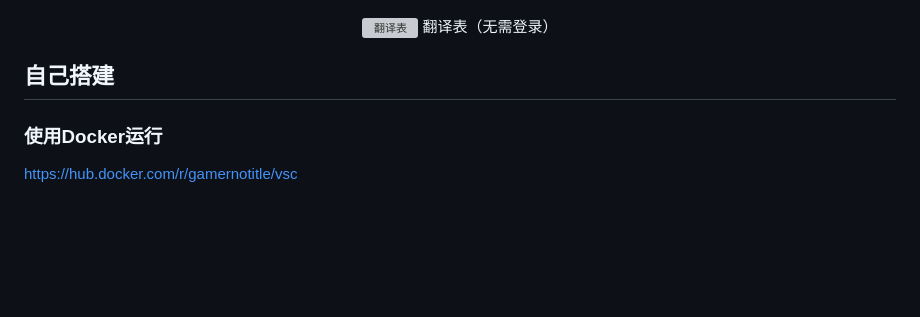
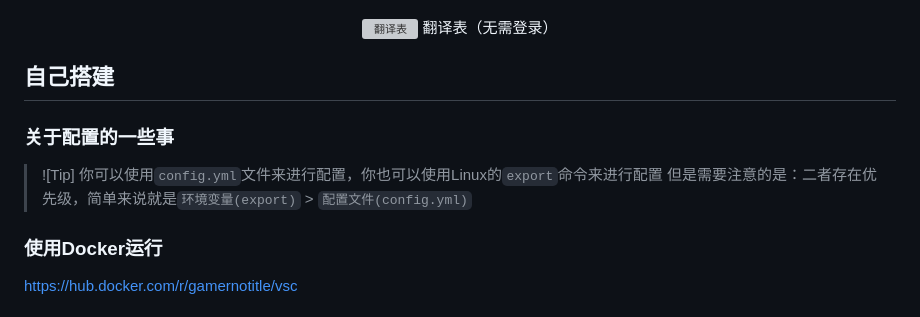
Before and after one commit to GamerNoTitle/Valora, a Markdown page: docs/README_CN.md, the part around the change. Rendered like a GitHub page; folded sections open; blank space fills up the shorter version; grey boxes are pictures that could not be loaded.

```diff
--- a/docs/README_CN.md
+++ b/docs/README_CN.md
@@ -54,6 +54,12 @@
 </details>
 
 ## 自己搭建
+
+### 关于配置的一些事
+
+> ![Tip]
+> 你可以使用`config.yml`文件来进行配置，你也可以使用Linux的`export`命令来进行配置
+> 但是需要注意的是：二者存在优先级，简单来说就是`环境变量(export)` > `配置文件(config.yml)`
 
 ### 使用Docker运行
 
```
Also changed, not shown: README.md (+6 -0 lines).
